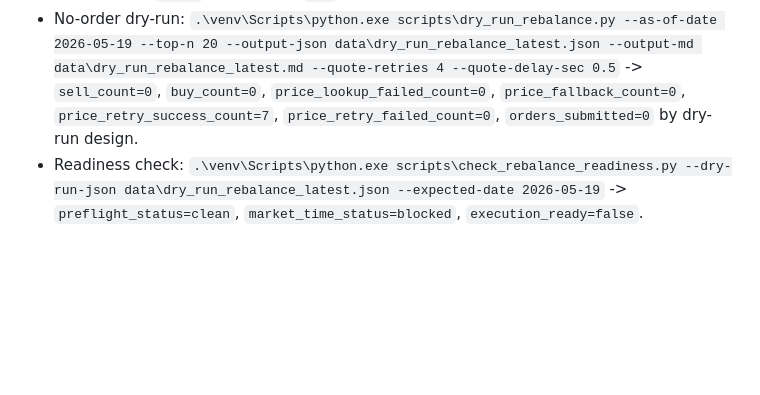
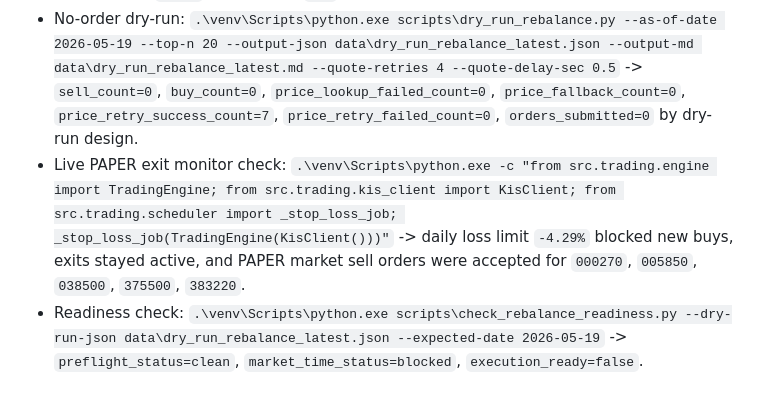
Before and after one commit to fingu151/quntbot, a Markdown page: progress.md, the part around the change. GitHub-like rendering; blank space fills up the shorter version.

Commit message:
Record paper exit monitor execution

```diff
--- a/progress.md
+++ b/progress.md
@@ -3531,6 +3531,7 @@ Look-ahead bias는 백테스트가 그 시점에는 아직 알 수 없던 정보
 - Syntax check: `.\venv\Scripts\python.exe -m compileall src scripts tests` -> passed.
 - Backtest matrix: `.\venv\Scripts\python.exe scripts\run_backtest_matrix.py --top-ns 20 --rebalance-frequencies weekly --cost-scenarios custom --stop-loss-pct -0.05 --trailing-stop-pct -0.10 --profit-take-pct 0.20 --profit-take-sell-fraction 0.50 --sell-rank-buffer 30 --min-holding-trading-days 2 --weighting score_weighted --output-csv data\backtest_exit_rebalance_strategy_2026-05-19.csv --output-md data\backtest_exit_rebalance_strategy_2026-05-19.md` -> final equity `113,428,859.46`, total return `13.43%`, max drawdown `-20.28%`, Sharpe `0.4742`, win rate `44.84%`, average holding days `33.65`, trade count `831`.
 - No-order dry-run: `.\venv\Scripts\python.exe scripts\dry_run_rebalance.py --as-of-date 2026-05-19 --top-n 20 --output-json data\dry_run_rebalance_latest.json --output-md data\dry_run_rebalance_latest.md --quote-retries 4 --quote-delay-sec 0.5` -> `sell_count=0`, `buy_count=0`, `price_lookup_failed_count=0`, `price_fallback_count=0`, `price_retry_success_count=7`, `price_retry_failed_count=0`, `orders_submitted=0` by dry-run design.
+- Live PAPER exit monitor check: `.\venv\Scripts\python.exe -c "from src.trading.engine import TradingEngine; from src.trading.kis_client import KisClient; from src.trading.scheduler import _stop_loss_job; _stop_loss_job(TradingEngine(KisClient()))"` -> daily loss limit `-4.29%` blocked new buys, exits stayed active, and PAPER market sell orders were accepted for `000270`, `005850`, `038500`, `375500`, `383220`.
 - Readiness check: `.\venv\Scripts\python.exe scripts\check_rebalance_readiness.py --dry-run-json data\dry_run_rebalance_latest.json --expected-date 2026-05-19` -> `preflight_status=clean`, `market_time_status=blocked`, `execution_ready=false`.
 
 ### Notes
```
